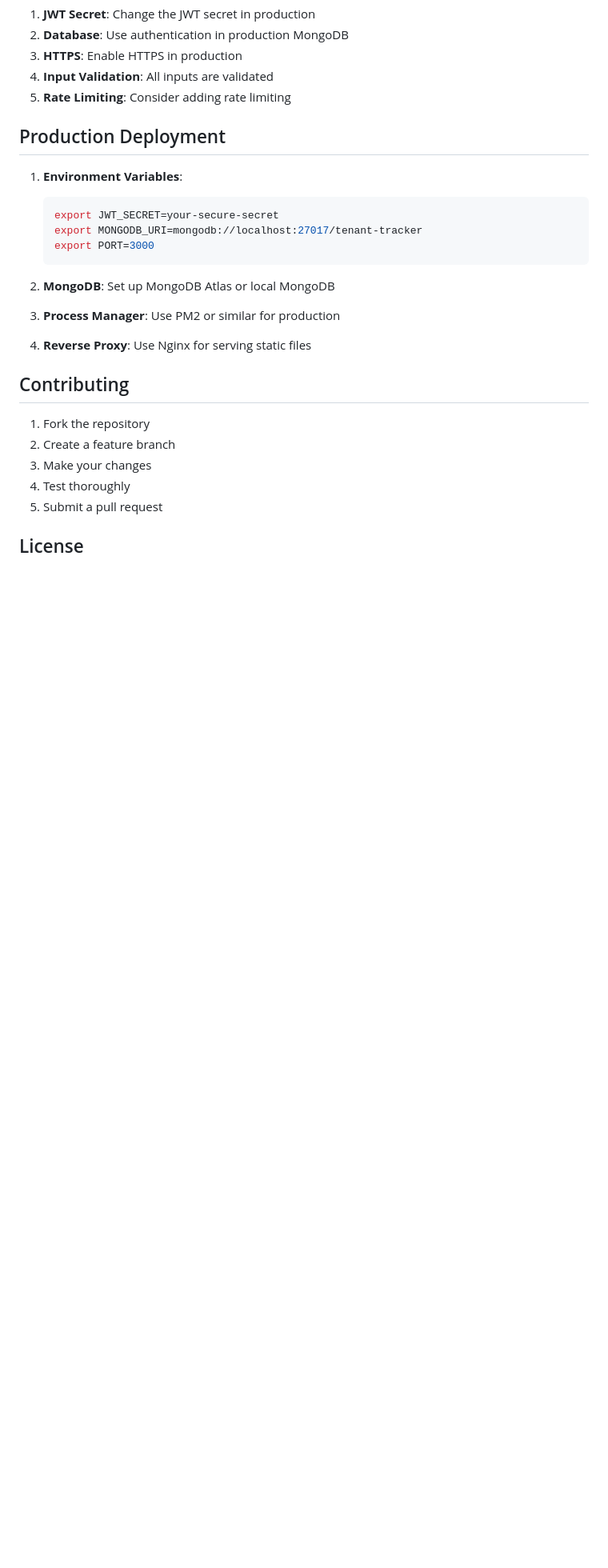
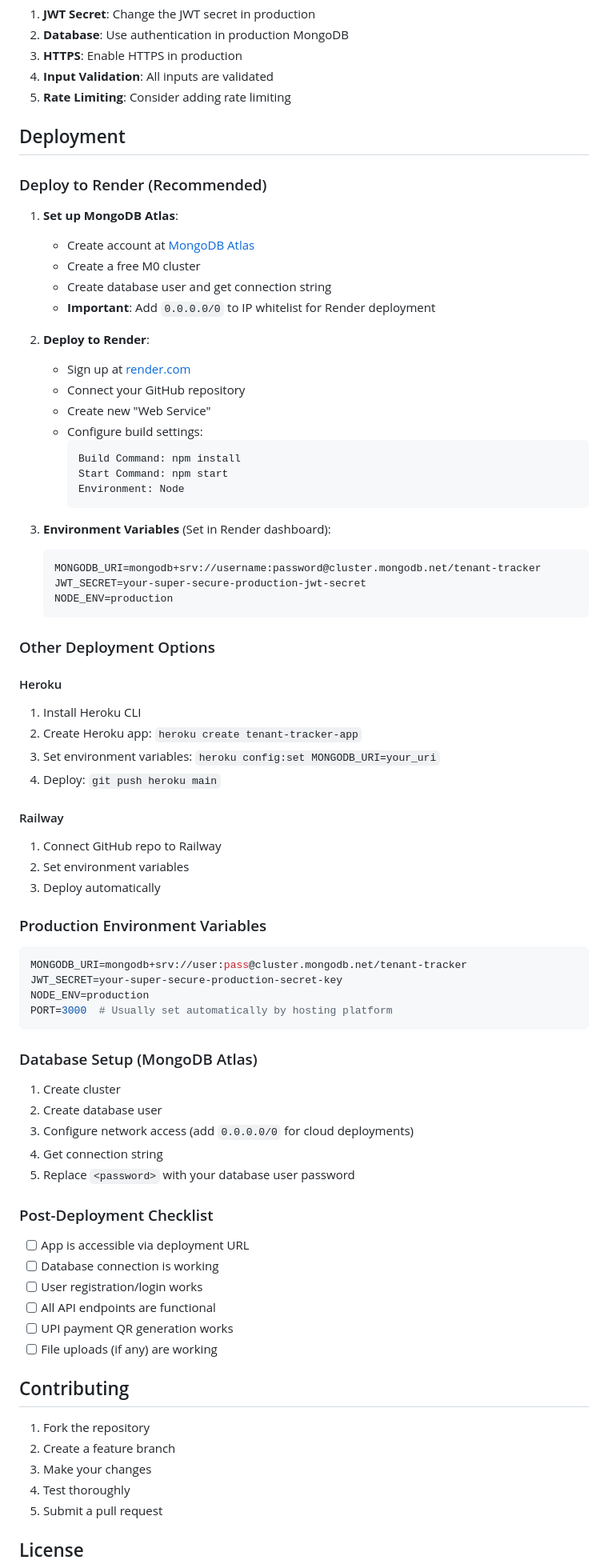
Before and after one commit to gunjanpandey1/Tenant_Tracker, a Markdown page: README.md, the part around one of its changes. Shown at 80% size. Rendered like a GitHub page; blank space fills up the shorter version.

Commit message:
Update README with comprehensive deployment guide and environment setup

````diff
--- a/README.md
+++ b/README.md
@@ -245,18 +269,69 @@ The `frontend/js/common.js` file contains:
 4. **Input Validation**: All inputs are validated
 5. **Rate Limiting**: Consider adding rate limiting
 
-## Production Deployment
+## Deployment
 
-1. **Environment Variables**:
-   ```bash
-   export JWT_SECRET=your-secure-secret
-   export MONGODB_URI=mongodb://localhost:27017/tenant-tracker
-   export PORT=3000
+### Deploy to Render (Recommended)
+
+1. **Set up MongoDB Atlas**:
+   - Create account at [MongoDB Atlas](https://www.mongodb.com/atlas/database)
+   - Create a free M0 cluster
+   - Create database user and get connection string
+   - **Important**: Add `0.0.0.0/0` to IP whitelist for Render deployment
+
+2. **Deploy to Render**:
+   - Sign up at [render.com](https://render.com)
+   - Connect your GitHub repository
+   - Create new "Web Service"
+   - Configure build settings:
+     ```
+     Build Command: npm install
+     Start Command: npm start
+     Environment: Node
+     ```
+
+3. **Environment Variables** (Set in Render dashboard):
+   ```
+   MONGODB_URI=mongodb+srv://username:password@cluster.mongodb.net/tenant-tracker
+   JWT_SECRET=your-super-secure-production-jwt-secret
+   NODE_ENV=production
    ```
 
-2. **MongoDB**: Set up MongoDB Atlas or local MongoDB
-3. **Process Manager**: Use PM2 or similar for production
-4. **Reverse Proxy**: Use Nginx for serving static files
+### Other Deployment Options
+
+#### Heroku
+1. Install Heroku CLI
+2. Create Heroku app: `heroku create tenant-tracker-app`
+3. Set environment variables: `heroku config:set MONGODB_URI=your_uri`
+4. Deploy: `git push heroku main`
+
+#### Railway
+1. Connect GitHub repo to Railway
+2. Set environment variables
+3. Deploy automatically
+
+### Production Environment Variables
+```bash
+MONGODB_URI=mongodb+srv://user:pass@cluster.mongodb.net/tenant-tracker
+JWT_SECRET=your-super-secure-production-secret-key
+NODE_ENV=production
+PORT=3000  # Usually set automatically by hosting platform
+```
+
+### Database Setup (MongoDB Atlas)
+1. Create cluster
+2. Create database user
+3. Configure network access (add `0.0.0.0/0` for cloud deployments)
+4. Get connection string
+5. Replace `<password>` with your database user password
+
+### Post-Deployment Checklist
+- [ ] App is accessible via deployment URL
+- [ ] Database connection is working
+- [ ] User registration/login works
+- [ ] All API endpoints are functional
+- [ ] UPI payment QR generation works
+- [ ] File uploads (if any) are working
 
 ## Contributing
 
````
Also changed, not shown: other parts of README.md (+28 -4 lines).
